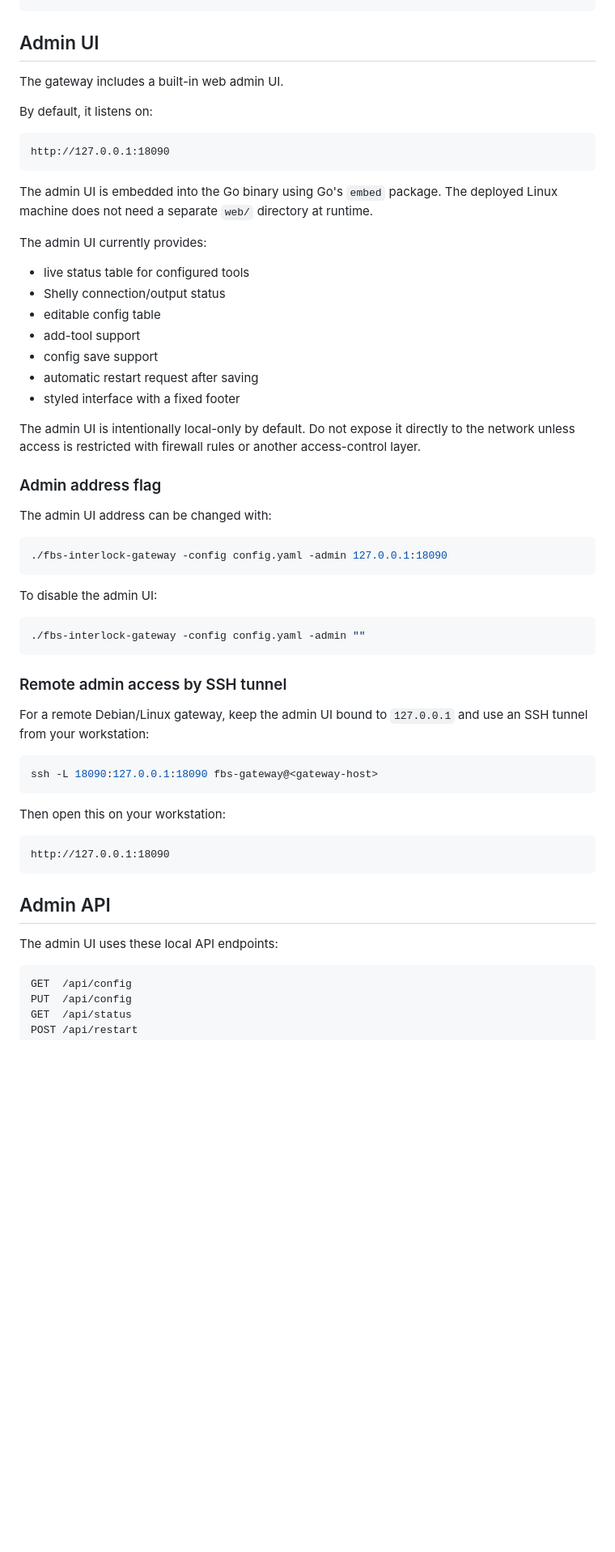
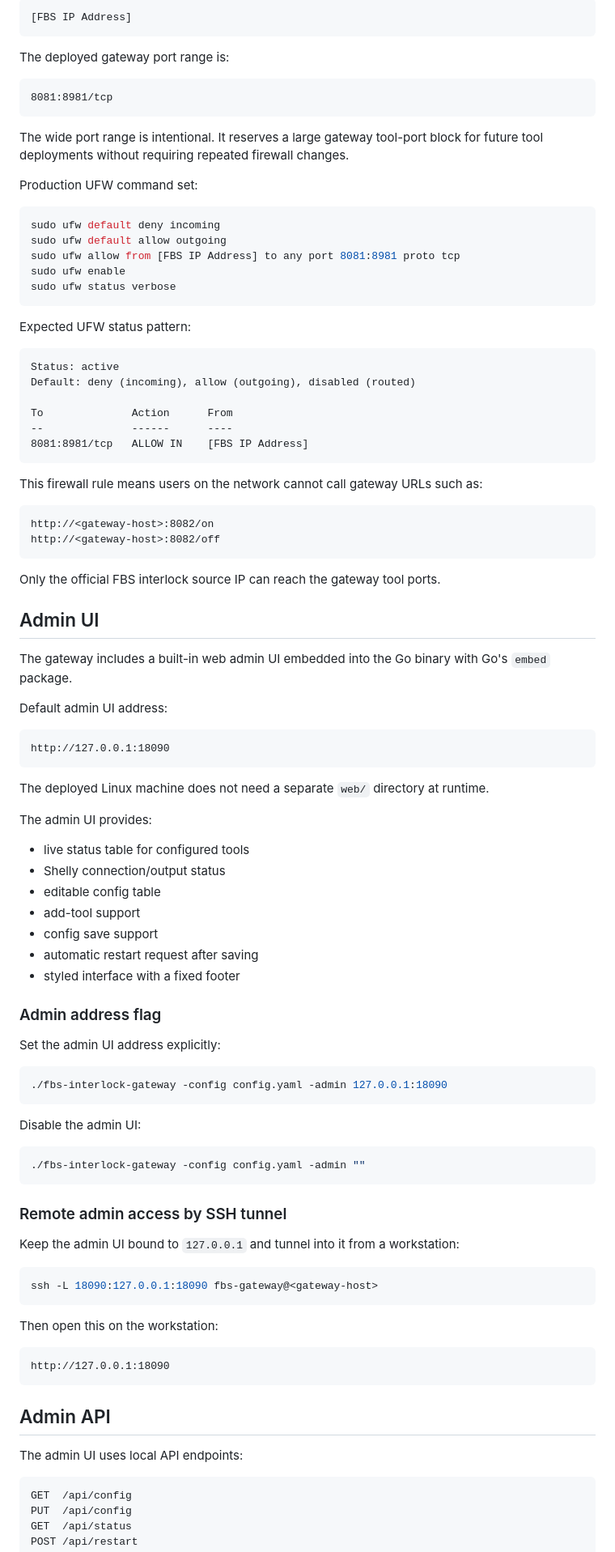
Before and after one commit to williamveith/fbs-interlock-gateway, a Markdown page: README.md, the part around one of its changes. Shown at 81% size. GitHub-like rendering; blank space fills up the shorter version.

````diff
--- a/README.md
+++ b/README.md
@@ -120,17 +220,58 @@ FBS event
+```text
+[FBS IP Address]
+```
+
+The deployed gateway port range is:
+
+```text
+8081:8981/tcp
+```
+
+The wide port range is intentional. It reserves a large gateway tool-port block for future tool deployments without requiring repeated firewall changes.
+
+Production UFW command set:
+
+```bash
+sudo ufw default deny incoming
+sudo ufw default allow outgoing
+sudo ufw allow from [FBS IP Address] to any port 8081:8981 proto tcp
+sudo ufw enable
+sudo ufw status verbose
+```
+
+Expected UFW status pattern:
+
+```text
+Status: active
+Default: deny (incoming), allow (outgoing), disabled (routed)
+
+To              Action      From
+--              ------      ----
+8081:8981/tcp   ALLOW IN    [FBS IP Address]
+```
+
+This firewall rule means users on the network cannot call gateway URLs such as:
+
+```text
+http://<gateway-host>:8082/on
+http://<gateway-host>:8082/off
+```
+
+Only the official FBS interlock source IP can reach the gateway tool ports.
 
 ## Admin UI
 
-The gateway includes a built-in web admin UI.
+The gateway includes a built-in web admin UI embedded into the Go binary with Go's `embed` package.
 
-By default, it listens on:
+Default admin UI address:
 
 ```text
 http://127.0.0.1:18090
 ```
 
-The admin UI is embedded into the Go binary using Go's `embed` package. The deployed Linux machine does not need a separate `web/` directory at runtime.
+The deployed Linux machine does not need a separate `web/` directory at runtime.
 
-The admin UI currently provides:
+The admin UI provides:
 
 - live status table for configured tools
 - Shelly connection/output status
@@ -140,17 +281,15 @@ The admin UI currently provides:
 - automatic restart request after saving
 - styled interface with a fixed footer
 
-The admin UI is intentionally local-only by default. Do not expose it directly to the network unless access is restricted with firewall rules or another access-control layer.
-
 ### Admin address flag
 
-The admin UI address can be changed with:
+Set the admin UI address explicitly:
 
 ```bash
 ./fbs-interlock-gateway -config config.yaml -admin 127.0.0.1:18090
 ```
 
-To disable the admin UI:
+Disable the admin UI:
 
 ```bash
 ./fbs-interlock-gateway -config config.yaml -admin ""
@@ -158,13 +297,13 @@ To disable the admin UI:
 
 ### Remote admin access by SSH tunnel
 
-For a remote Debian/Linux gateway, keep the admin UI bound to `127.0.0.1` and use an SSH tunnel from your workstation:
+Keep the admin UI bound to `127.0.0.1` and tunnel into it from a workstation:
 
 ```bash
 ssh -L 18090:127.0.0.1:18090 fbs-gateway@<gateway-host>
 ```
 
-Then open this on your workstation:
+Then open this on the workstation:
 
 ```text
 http://127.0.0.1:18090
@@ -172,7 +311,7 @@ http://127.0.0.1:18090
 
 ## Admin API
 
-The admin UI uses these local API endpoints:
+The admin UI uses local API endpoints:
 
 ```text
 GET  /api/config
````
Also changed, not shown: other parts of README.md (+229 -141 lines).
